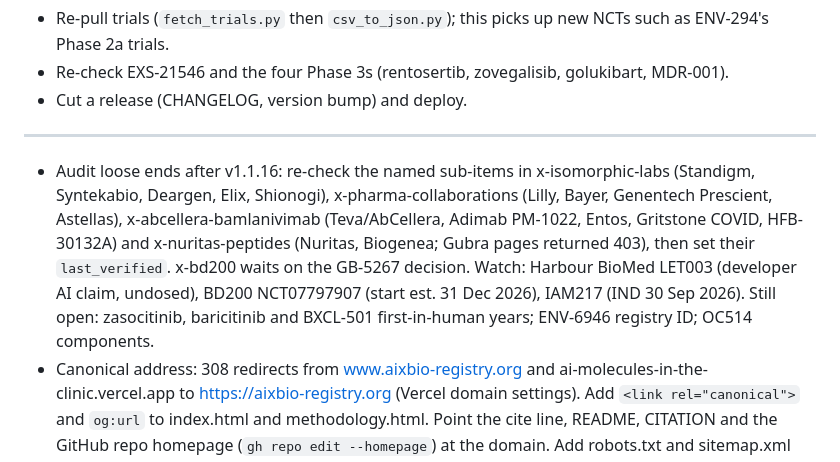
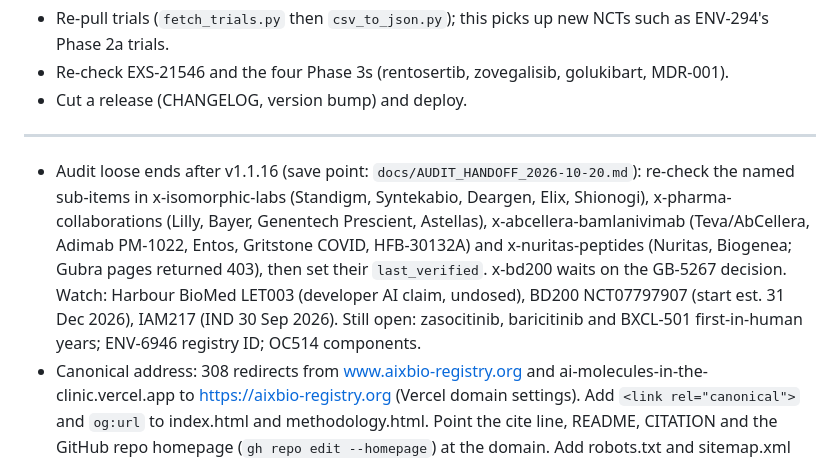
Before and after one commit to JEM-Fizbit/ai-molecules-in-the-clinic, a Markdown page: BACKLOG.md, the part around the change. GitHub-like rendering.

Commit message:
docs: audit handoff save point (v1.1.16 on main; live site v1.1.14)
Co-Authored-By: Claude Opus 5.5 <noreply@anthropic.com>

```diff
--- a/BACKLOG.md
+++ b/BACKLOG.md
@@ -12,7 +12,7 @@ The registry has been public since 20 Oct 2026, 09:15 (see `docs/DECISIONS.md`).
 ---
 
 <!-- backlog items below; newest first -->
-- Audit loose ends after v1.1.16: re-check the named sub-items in x-isomorphic-labs (Standigm, Syntekabio, Deargen, Elix, Shionogi), x-pharma-collaborations (Lilly, Bayer, Genentech Prescient, Astellas), x-abcellera-bamlanivimab (Teva/AbCellera, Adimab PM-1022, Entos, Gritstone COVID, HFB-30132A) and x-nuritas-peptides (Nuritas, Biogenea; Gubra pages returned 403), then set their `last_verified`. x-bd200 waits on the GB-5267 decision. Watch: Harbour BioMed LET003 (developer AI claim, undosed), BD200 NCT07797907 (start est. 31 Dec 2026), IAM217 (IND 30 Sep 2026). Still open: zasocitinib, baricitinib and BXCL-501 first-in-human years; ENV-6946 registry ID; OC514 components.
+- Audit loose ends after v1.1.16 (save point: `docs/AUDIT_HANDOFF_2026-10-20.md`): re-check the named sub-items in x-isomorphic-labs (Standigm, Syntekabio, Deargen, Elix, Shionogi), x-pharma-collaborations (Lilly, Bayer, Genentech Prescient, Astellas), x-abcellera-bamlanivimab (Teva/AbCellera, Adimab PM-1022, Entos, Gritstone COVID, HFB-30132A) and x-nuritas-peptides (Nuritas, Biogenea; Gubra pages returned 403), then set their `last_verified`. x-bd200 waits on the GB-5267 decision. Watch: Harbour BioMed LET003 (developer AI claim, undosed), BD200 NCT07797907 (start est. 31 Dec 2026), IAM217 (IND 30 Sep 2026). Still open: zasocitinib, baricitinib and BXCL-501 first-in-human years; ENV-6946 registry ID; OC514 components.
 - Canonical address: 308 redirects from www.aixbio-registry.org and ai-molecules-in-the-clinic.vercel.app to https://aixbio-registry.org (Vercel domain settings). Add `<link rel="canonical">` and `og:url` to index.html and methodology.html. Point the cite line, README, CITATION and the GitHub repo homepage (`gh repo edit --homepage`) at the domain. Add robots.txt and sitemap.xml now that the site is indexable.
 - Email channel for corrections (decided 20 Oct; see `docs/DECISIONS.md`). Check Resend's receiving limits on the current plan first.
   - Turn on Resend Receiving for aixbio-registry.org (MX record).
```
Also changed, not shown: docs/AUDIT_HANDOFF_2026-10-20.md (added, +64 -0 lines).
